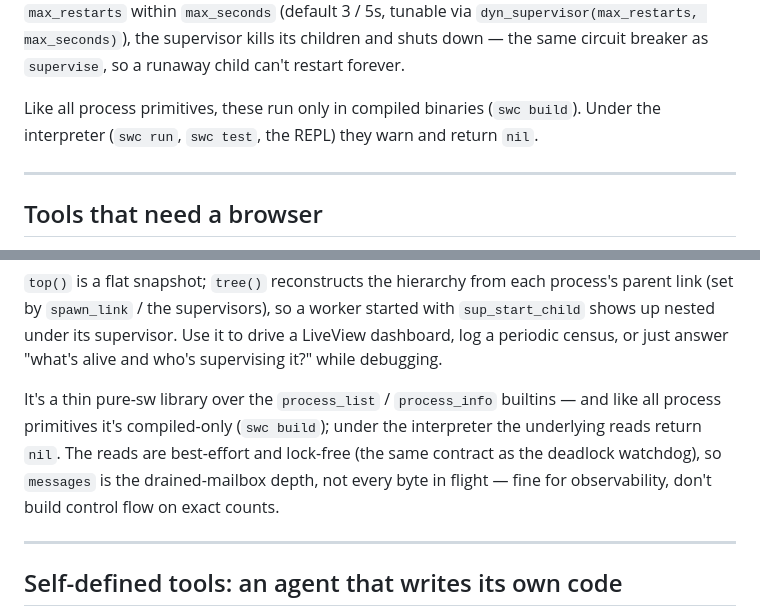
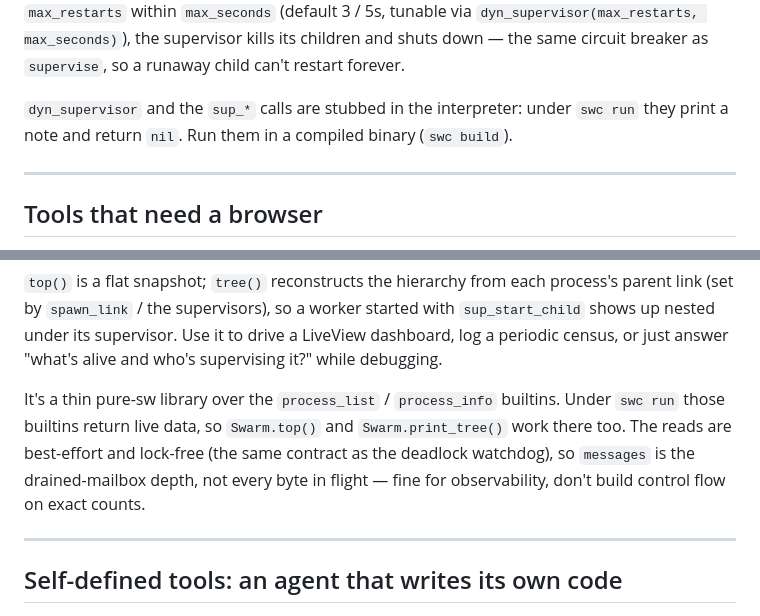
Before and after one commit to skyblanket/swarmrt, a Markdown page: docs/BUILDING_AGENTS.md, 2 parts joined by grey strips. Rendered like a GitHub page.

Commit message:
Docs: describe what swc run actually does with process primitives
swc run boots a real single-scheduler runtime, so spawn, send, receive,
monitor, link, supervise, process_list/process_info, registered and
Swarm.* work under it. The docs said these print a note and return nil.

Rewrite the three passages (SW_LANGUAGE.md process table callout,
BUILDING_AGENTS.md supervisor section and Swarm section) to list what
works and the interpreter stubs: dyn_supervisor, sup_*, tool_*,
http_*, ws_*, wsc_*, telemetry_*, pubsub_*.

Co-Authored-By: Claude Haiku 5.5 <noreply@anthropic.com>

```diff
--- a/docs/BUILDING_AGENTS.md
+++ b/docs/BUILDING_AGENTS.md
@@ -330,7 +330,7 @@ fun main() {
 
 `dyn_supervisor()` starts empty and is always `one_for_one` (each child independent). `sup_start_child(sup, {name, fn, restart})` takes the same `{name, fn, restart}` tuple as `supervise` — `name` may be `nil` for anonymous workers — and returns the child's pid (or `nil`). `:temporary` is the right policy for per-connection workers (a dropped call shouldn't be retried); use `:transient` if a crash, not a clean hangup, should reconnect. If a child crash-loops past `max_restarts` within `max_seconds` (default 3 / 5s, tunable via `dyn_supervisor(max_restarts, max_seconds)`), the supervisor kills its children and shuts down — the same circuit breaker as `supervise`, so a runaway child can't restart forever.
 
-Like all process primitives, these run only in compiled binaries (`swc build`). Under the interpreter (`swc run`, `swc test`, the REPL) they warn and return `nil`.
+`dyn_supervisor` and the `sup_*` calls are stubbed in the interpreter: under `swc run` they print a note and return `nil`. Run them in a compiled binary (`swc build`).
 
 ---
 
@@ -476,7 +476,7 @@ Swarm.print_tree()   # prints an indented tree, returns the root count
 
 `top()` is a flat snapshot; `tree()` reconstructs the hierarchy from each process's parent link (set by `spawn_link` / the supervisors), so a worker started with `sup_start_child` shows up nested under its supervisor. Use it to drive a LiveView dashboard, log a periodic census, or just answer "what's alive and who's supervising it?" while debugging.
 
-It's a thin pure-sw library over the `process_list` / `process_info` builtins — and like all process primitives it's compiled-only (`swc build`); under the interpreter the underlying reads return `nil`. The reads are best-effort and lock-free (the same contract as the deadlock watchdog), so `messages` is the drained-mailbox depth, not every byte in flight — fine for observability, don't build control flow on exact counts.
+It's a thin pure-sw library over the `process_list` / `process_info` builtins. Under `swc run` those builtins return live data, so `Swarm.top()` and `Swarm.print_tree()` work there too. The reads are best-effort and lock-free (the same contract as the deadlock watchdog), so `messages` is the drained-mailbox depth, not every byte in flight — fine for observability, don't build control flow on exact counts.
 
 ---
 
```
Also changed, not shown: docs/SW_LANGUAGE.md (+1 -1 lines).
